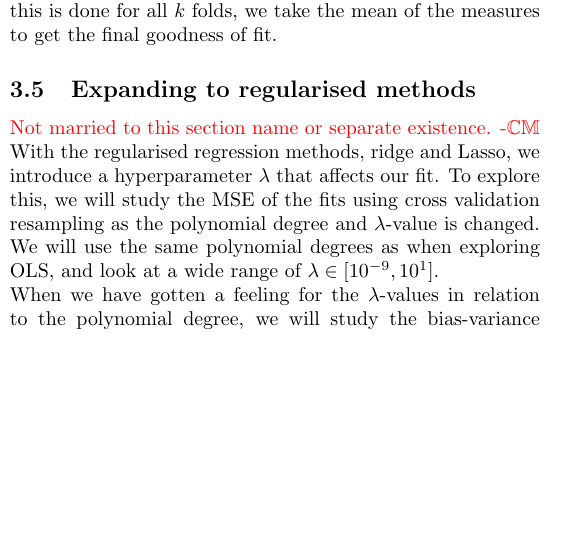
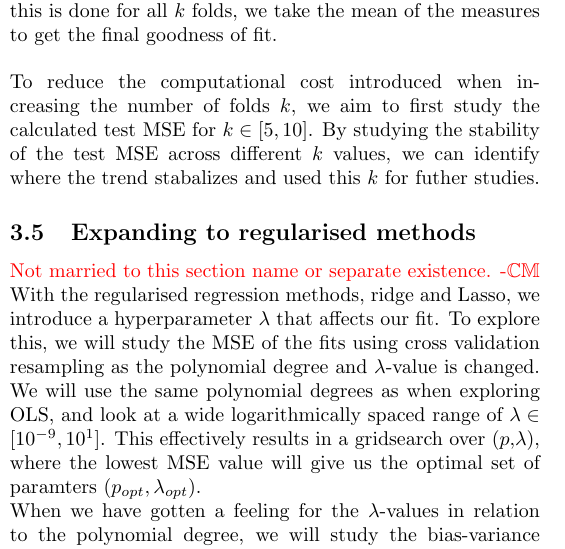
Before and after one commit to hkve/FYS-STK4155, a LaTeX paper (Project1/tex/main.tex): part of one column of page 4 of 10, cut so that both start at the same text, the shorter picture padded with empty space. Compiled offline with pdfLaTeX.

Commit message:
Wrote some CV method

```diff
--- a/Project1/tex/main.tex
+++ b/Project1/tex/main.tex
@@ -283,12 +283,13 @@
         \subsubsection*{Cross-validation}
             Cross-validation consist of partitioning the dataset into different subsets (which we will call \textit{folds}). By using some folds for fitting the model and others for computing metrics, we can get multiple values for the same measure by changing which folds are used for fitting and which are used for calculating measures. This differs from Bootstrapping since no points used for fitting are used for calculating measures for goodness of fit.
             \newline\newline
-            In this report, we will use the famous \textit{$k$-fold Cross-validation} technique. Considering the dataset $\mathcal{D} = (\vec{y}, X)$, consisting of $n$ data points: Initially we partition $\mathcal{D}$ into $k$ folds $\mathcal{D}_i$, $i = 1, \ldots , k$, of equal size. For each fold $\mathcal{D}_i$, a model is fitted using every fold \textit{except} $\mathcal{D}_i$, which we denote $\mathcal{D}_{-i}$. With this model, we calculate the different statitistical measures of the model on $\mathcal{D}_i$, which was not used to fit the model. When this is done for all $k$ folds, we take the mean of the measures to get the
-            final goodness of fit.
+            In this report, we will use the famous \textit{$k$-fold Cross-validation} technique. Considering the dataset $\mathcal{D} = (\vec{y}, X)$, consisting of $n$ data points: Initially we partition $\mathcal{D}$ into $k$ folds $\mathcal{D}_i$, $i = 1, \ldots , k$, of equal size. For each fold $\mathcal{D}_i$, a model is fitted using every fold \textit{except} $\mathcal{D}_i$, which we denote $\mathcal{D}_{-i}$. With this model, we calculate the different statitistical measures of the model on $\mathcal{D}_i$, which was not used to fit the model. When this is done for all $k$ folds, we take the mean of the measures to get the final goodness of fit.
+            \newline\newline
+            To reduce the computational cost introduced when increasing the number of folds $k$, we aim to first study the calculated test MSE for $k \in [5,10]$. By studying the stability of the test MSE across different $k$ values, we can identify where the trend stabalizes and used this $k$ for futher studies.
 
     \subsection{Expanding to regularised methods}
         \comment{Not married to this section name or separate existence. -\Carl}\\
-        With the regularised regression methods, ridge and Lasso, we introduce a hyperparameter $\lambda$ that affects our fit. To explore this, we will study the MSE of the fits using cross validation resampling as the polynomial degree and $\lambda$-value is changed. We will use the same polynomial degrees as when exploring OLS, and look at a wide range of $\lambda \in [10^{-9}, 10^1]$.
+        With the regularised regression methods, ridge and Lasso, we introduce a hyperparameter $\lambda$ that affects our fit. To explore this, we will study the MSE of the fits using cross validation resampling as the polynomial degree and $\lambda$-value is changed. We will use the same polynomial degrees as when exploring OLS, and look at a wide logarithmically spaced range of $\lambda \in [10^{-9}, 10^1]$. This effectively results in a gridsearch over ($p$,$\lambda$), where the lowest MSE value will give us the optimal set of paramters $(p_{opt}, \lambda_{opt})$.
 
         When we have gotten a feeling for the $\lambda$-values in relation to the polynomial degree, we will study the bias-variance tradeoff of all our models using Bootstrap resampling as we increase the complexity of our parametrisation of $X$. This includes a decomposition and comparison with our previous OLS method. We will further look at the difference between `good' $\lambda$-values from our previous examination, and a `poorer' choice of $\lambda$ to see more precisely how it affects the goodness of fit.
 
```
Also changed, not shown: Project1/tex/main.tex (6 more changed lines).
